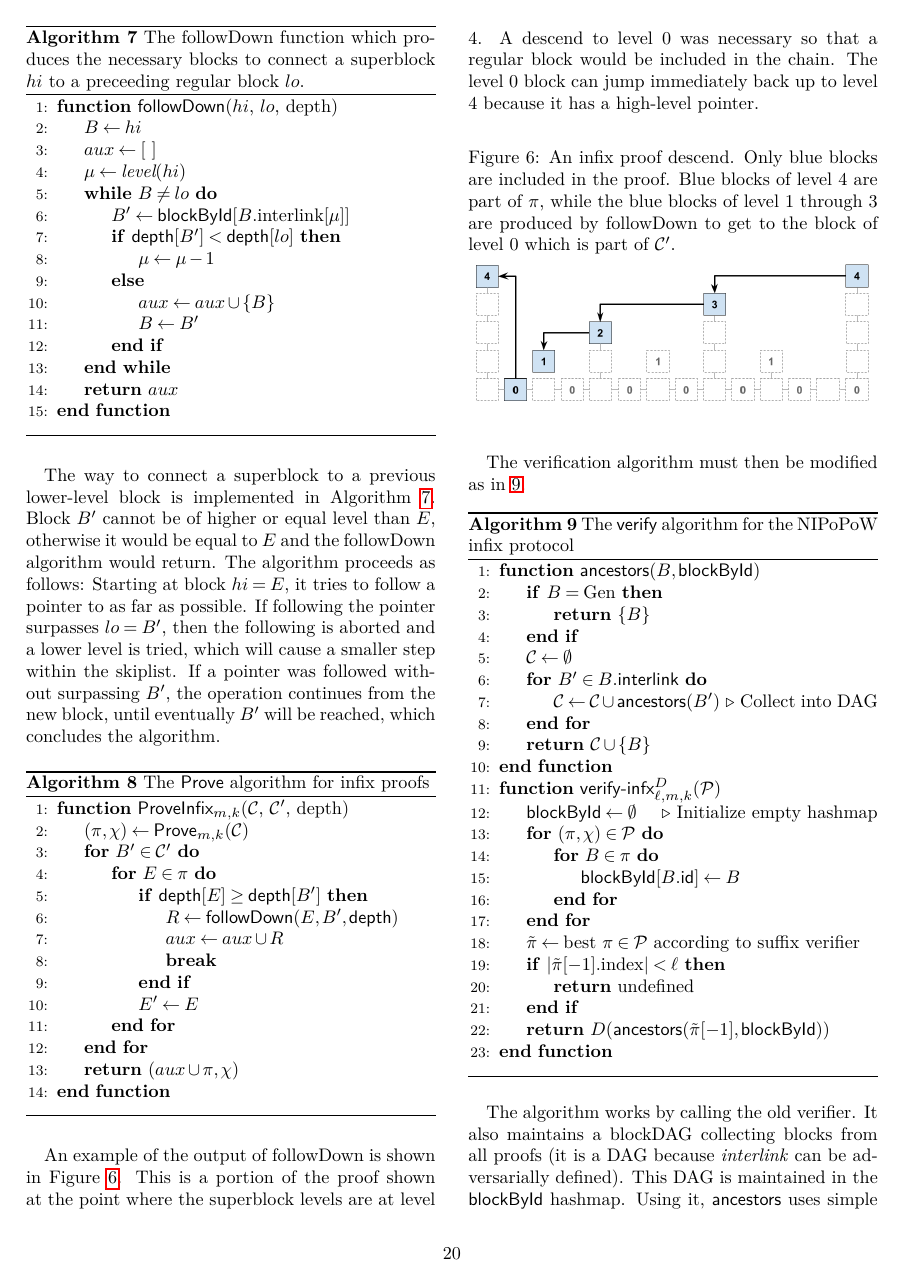
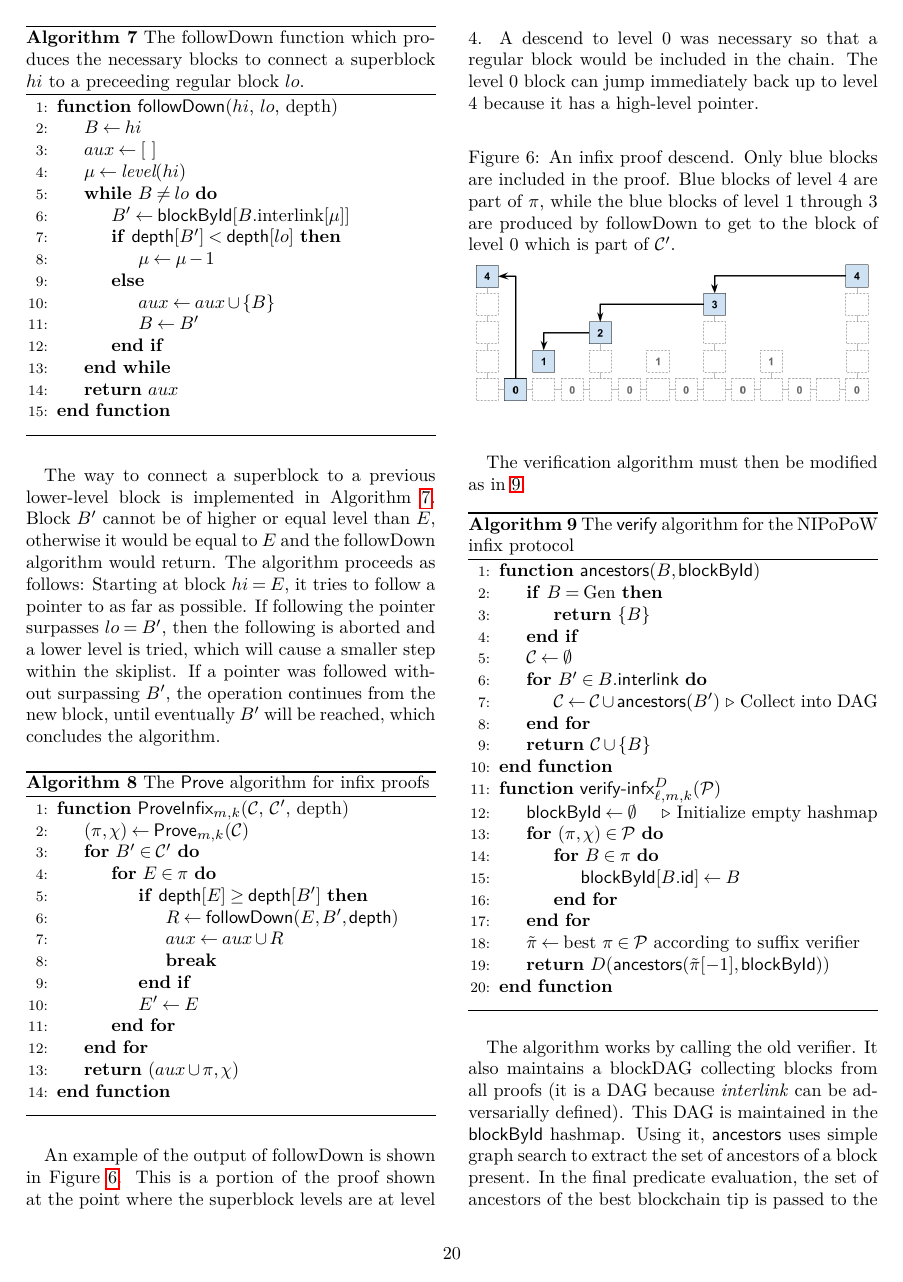
Before and after one commit to dionyziz/popow, a LaTeX document (whitepaper/nipopows.tex, which reads whitepaper/algorithms/alg.verifier-infix.tex): page 20 of 27. Compiled offline with pdfLaTeX; a LaTeX package or settings file that is missing is left out.

Commit message:
Remove \ell check from infix verifier algo

```diff
--- a/whitepaper/algorithms/alg.verifier-infix.tex
+++ b/whitepaper/algorithms/alg.verifier-infix.tex
@@ -22,9 +22,9 @@
                 \EndFor
             \EndFor
             \Let{\tilde\pi}{\text{best }\pi\in\mathcal{P}\text{ according to suffix verifier}}
-            \If{$|\tilde\pi[-1]\text{.index}| < \ell$}
-                \State\Return{\text{undefined}}
-            \EndIf
+            % \If{$|\tilde\pi[-1]\text{.index}| < \ell$}
+            %     \State\Return{\text{undefined}}
+            % \EndIf
             \State\Return{$D(\textsf{ancestors}(\tilde\pi[-1],
             \textsf{blockById}))$}
         \EndFunction
```
